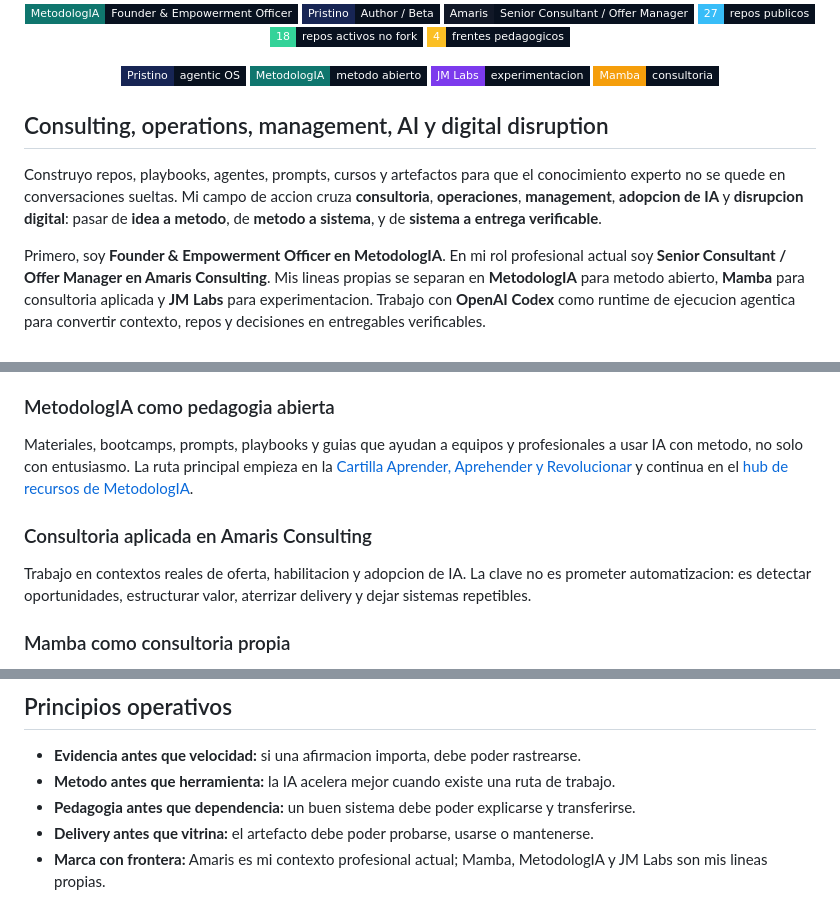
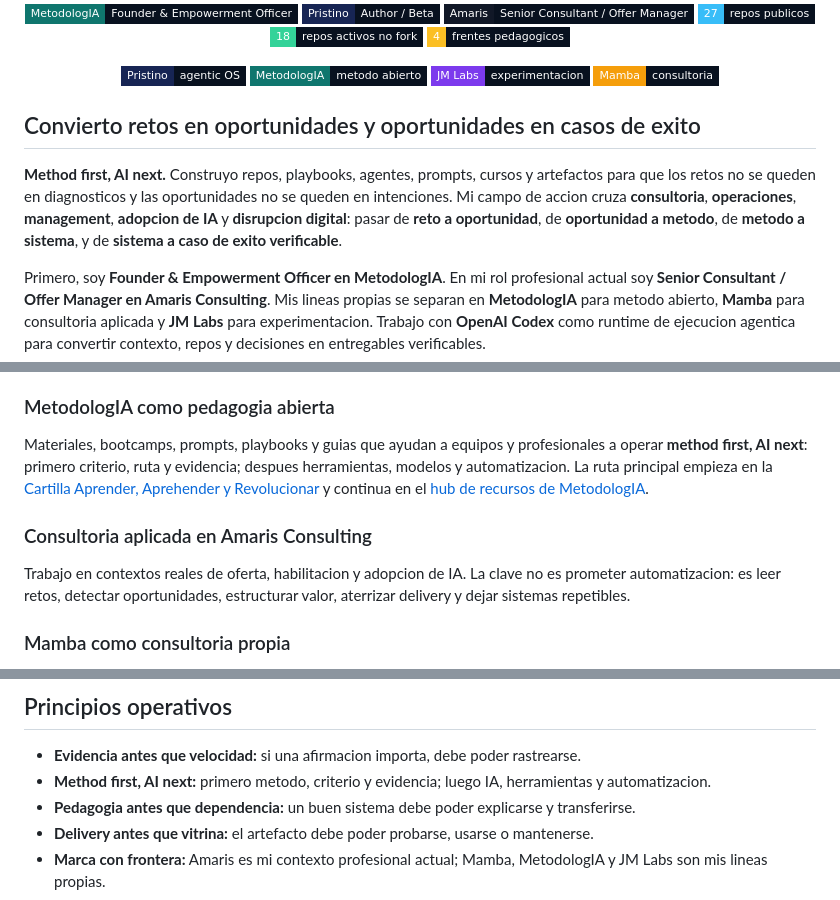
Before and after one commit to JaviMontano/JaviMontano, a Markdown page: README.md, 3 parts joined by grey strips. Rendered like a GitHub page; badges without logos.

Commit message:
Center profile on method-first opportunity creation

```diff
--- a/README.md
+++ b/README.md
@@ -45,9 +45,9 @@
   <img src="https://img.shields.io/static/v1?label=Mamba&message=consultoria&color=08111F&labelColor=F59E0B&style=flat-square" alt="Mamba consultoria" />
 </p>
 
-## Consulting, operations, management, AI y digital disruption
+## Convierto retos en oportunidades y oportunidades en casos de exito
 
-Construyo repos, playbooks, agentes, prompts, cursos y artefactos para que el conocimiento experto no se quede en conversaciones sueltas. Mi campo de accion cruza **consultoria**, **operaciones**, **management**, **adopcion de IA** y **disrupcion digital**: pasar de **idea a metodo**, de **metodo a sistema**, y de **sistema a entrega verificable**.
+**Method first, AI next.** Construyo repos, playbooks, agentes, prompts, cursos y artefactos para que los retos no se queden en diagnosticos y las oportunidades no se queden en intenciones. Mi campo de accion cruza **consultoria**, **operaciones**, **management**, **adopcion de IA** y **disrupcion digital**: pasar de **reto a oportunidad**, de **oportunidad a metodo**, de **metodo a sistema**, y de **sistema a caso de exito verificable**.
 
 Primero, soy **Founder & Empowerment Officer en MetodologIA**. En mi rol profesional actual soy **Senior Consultant / Offer Manager en Amaris Consulting**. Mis lineas propias se separan en **MetodologIA** para metodo abierto, **Mamba** para consultoria aplicada y **JM Labs** para experimentacion. Trabajo con **OpenAI Codex** como runtime de ejecucion agentica para convertir contexto, repos y decisiones en entregables verificables.
 
@@ -85,11 +85,11 @@ La linea principal de Pristino se mueve a Beta: un harness privado, orientado po
 
 ### MetodologIA como pedagogia abierta
 
-Materiales, bootcamps, prompts, playbooks y guias que ayudan a equipos y profesionales a usar IA con metodo, no solo con entusiasmo. La ruta principal empieza en la [Cartilla Aprender, Aprehender y Revolucionar](https://github.com/JaviMontano/material-educativo-metodologia/blob/main/playbook-aprender-aprehender-revolucionar-2026.html) y continua en el [hub de recursos de MetodologIA](https://metodologia.info/recursos/).
+Materiales, bootcamps, prompts, playbooks y guias que ayudan a equipos y profesionales a operar **method first, AI next**: primero criterio, ruta y evidencia; despues herramientas, modelos y automatizacion. La ruta principal empieza en la [Cartilla Aprender, Aprehender y Revolucionar](https://github.com/JaviMontano/material-educativo-metodologia/blob/main/playbook-aprender-aprehender-revolucionar-2026.html) y continua en el [hub de recursos de MetodologIA](https://metodologia.info/recursos/).
 
 ### Consultoria aplicada en Amaris Consulting
 
-Trabajo en contextos reales de oferta, habilitacion y adopcion de IA. La clave no es prometer automatizacion: es detectar oportunidades, estructurar valor, aterrizar delivery y dejar sistemas repetibles.
+Trabajo en contextos reales de oferta, habilitacion y adopcion de IA. La clave no es prometer automatizacion: es leer retos, detectar oportunidades, estructurar valor, aterrizar delivery y dejar sistemas repetibles.
 
 ### Mamba como consultoria propia
 
@@ -121,7 +121,7 @@ JM Labs es mi laboratorio de exploracion: pruebo agentes, prompts, repos, automa
 ## Principios operativos
 
 - **Evidencia antes que velocidad:** si una afirmacion importa, debe poder rastrearse.
-- **Metodo antes que herramienta:** la IA acelera mejor cuando existe una ruta de trabajo.
+- **Method first, AI next:** primero metodo, criterio y evidencia; luego IA, herramientas y automatizacion.
 - **Pedagogia antes que dependencia:** un buen sistema debe poder explicarse y transferirse.
 - **Delivery antes que vitrina:** el artefacto debe poder probarse, usarse o mantenerse.
 - **Marca con frontera:** Amaris es mi contexto profesional actual; Mamba, MetodologIA y JM Labs son mis lineas propias.
```
Also changed, not shown: other parts of README.md (+1 -0 lines).
